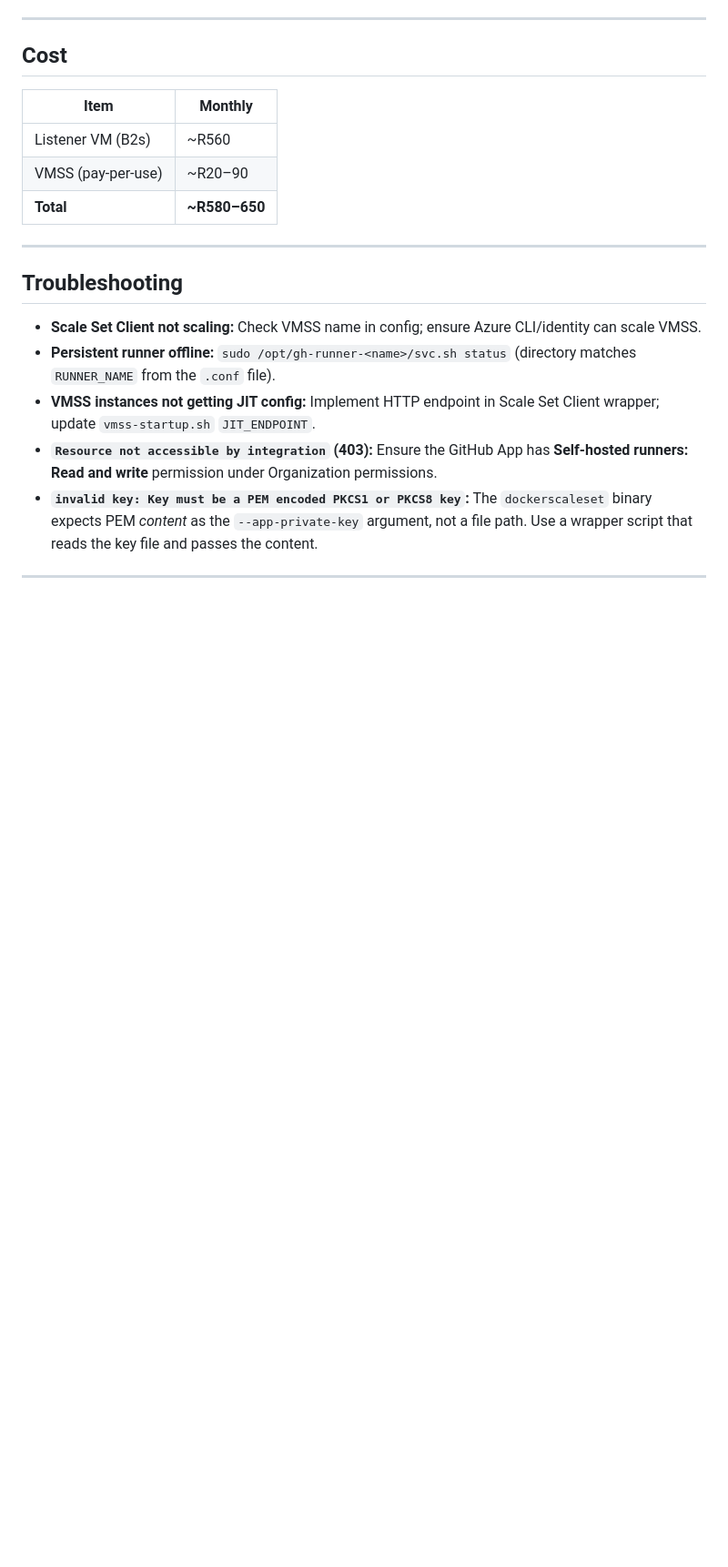
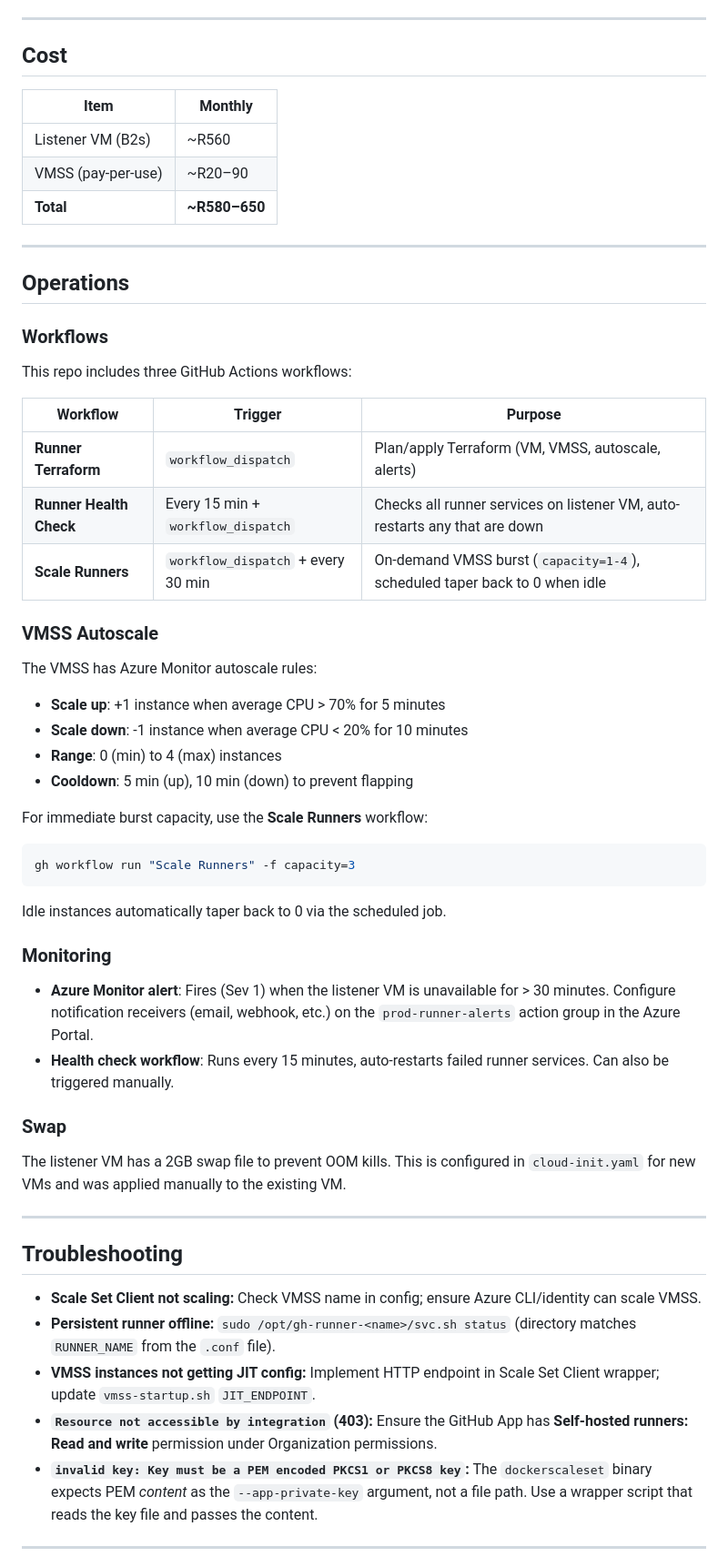
Before and after one commit to phoenixvc/phoenixvc-actions-runner, a Markdown page: docs/setup.md, the part around one of its changes. Shown at 91% size. GitHub-like rendering; blank space fills up the shorter version.

````diff
--- a/docs/setup.md
+++ b/docs/setup.md
@@ -403,6 +380,52 @@ HouseOfVeritas) can use it.
 
 ---
 
+## Operations
+
+### Workflows
+
+This repo includes three GitHub Actions workflows:
+
+| Workflow | Trigger | Purpose |
+|----------|---------|---------|
+| **Runner Terraform** | `workflow_dispatch` | Plan/apply Terraform (VM, VMSS, autoscale, alerts) |
+| **Runner Health Check** | Every 15 min + `workflow_dispatch` | Checks all runner services on listener VM, auto-restarts any that are down |
+| **Scale Runners** | `workflow_dispatch` + every 30 min | On-demand VMSS burst (`capacity=1-4`), scheduled taper back to 0 when idle |
+
+### VMSS Autoscale
+
+The VMSS has Azure Monitor autoscale rules:
+
+- **Scale up**: +1 instance when average CPU > 70% for 5 minutes
+- **Scale down**: -1 instance when average CPU < 20% for 10 minutes
+- **Range**: 0 (min) to 4 (max) instances
+- **Cooldown**: 5 min (up), 10 min (down) to prevent flapping
+
+For immediate burst capacity, use the **Scale Runners** workflow:
+
+```bash
+gh workflow run "Scale Runners" -f capacity=3
+```
+
+Idle instances automatically taper back to 0 via the scheduled job.
+
+### Monitoring
+
+- **Azure Monitor alert**: Fires (Sev 1) when the listener VM is
+  unavailable for > 30 minutes. Configure notification receivers
+  (email, webhook, etc.) on the `prod-runner-alerts` action group in
+  the Azure Portal.
+- **Health check workflow**: Runs every 15 minutes, auto-restarts
+  failed runner services. Can also be triggered manually.
+
+### Swap
+
+The listener VM has a 2GB swap file to prevent OOM kills. This is
+configured in `cloud-init.yaml` for new VMs and was applied manually
+to the existing VM.
+
+---
+
 ## Troubleshooting
 
 - **Scale Set Client not scaling:** Check VMSS name in config; ensure
````
Also changed, not shown: other parts of docs/setup.md (+12 -35 lines).
